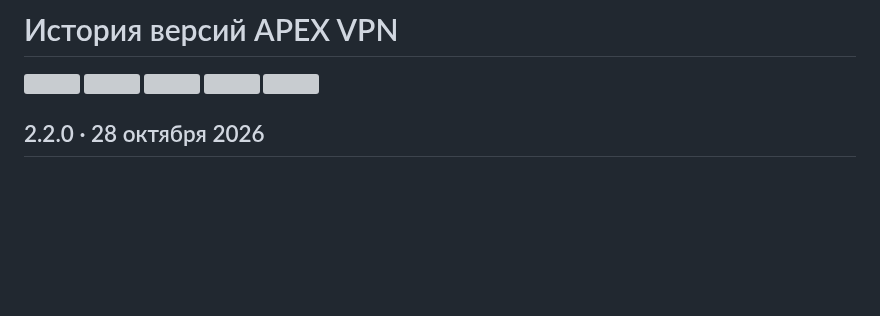
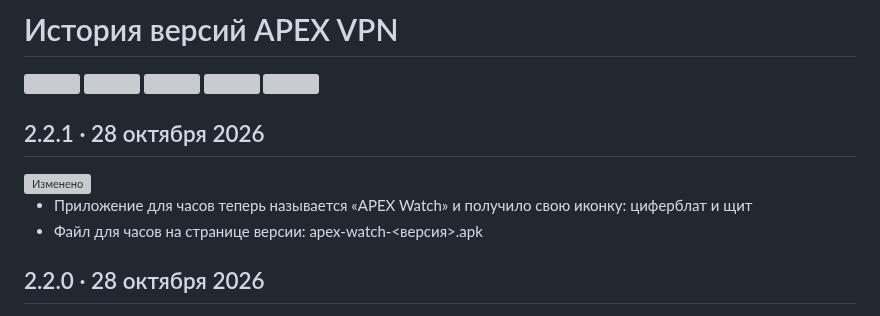
Before and after one commit to Dubstep2004/apex-vpn, a Markdown page: docs/CHANGELOG.md, the part around the change. GitHub-like rendering; blank space fills up the shorter version; grey boxes are pictures that could not be loaded.

```diff
--- a/docs/CHANGELOG.md
+++ b/docs/CHANGELOG.md
@@ -1,6 +1,13 @@
 # История версий APEX VPN
 
 <img src="img/tags/new.svg" height="22"> <img src="img/tags/improved.svg" height="22"> <img src="img/tags/changed.svg" height="22"> <img src="img/tags/fixed.svg" height="22"> <img src="img/tags/removed.svg" height="22">
+
+## 2.2.1 · 28 октября 2026
+
+<img src="img/tags/changed.svg" alt="Изменено" height="22">
+
+- Приложение для часов теперь называется «APEX Watch» и получило свою иконку: циферблат и щит
+- Файл для часов на странице версии: apex-watch-<версия>.apk
 
 ## 2.2.0 · 28 октября 2026
 
```
Also changed, not shown: README.md (+34 -7 lines), docs/img/apex-watch.png (added), 10 other files.
